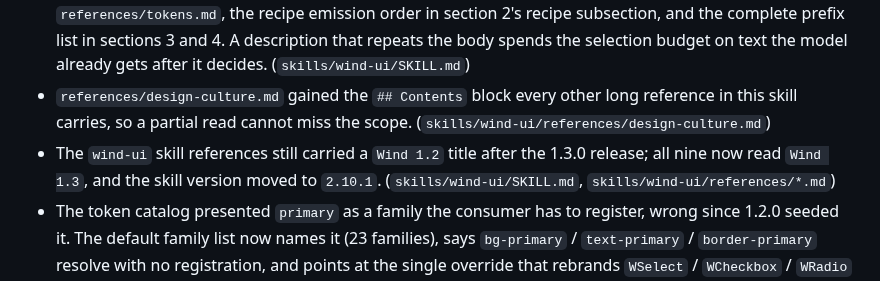
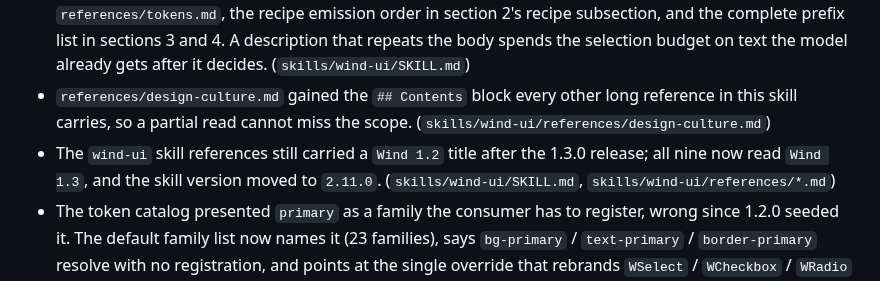
Before and after one commit to fluttersdk/wind, a Markdown page: CHANGELOG.md, the part around the change. GitHub-like rendering.

```diff
--- a/CHANGELOG.md
+++ b/CHANGELOG.md
@@ -17,7 +17,7 @@ This project follows [Semantic Versioning 2.0.0](https://semver.org/spec/v2.0.0.
 - **The registry dispatch fires on a published release now, not on every push that touches the skill.** Under the push trigger `fluttersdk/ai` climbed to v1.3.75, and most of those releases re-published identical skill content: a docs commit and a release commit each cost the registry a version. The registry version now tracks published wind releases instead of counting commits. `workflow_dispatch` stays as the manual escape hatch when a skill fix has to reach users before the next release. (`.github/workflows/dispatch-to-registry.yml`)
 - **The skill's trigger surface was 614 characters past the point where Claude Code truncates it.** `description` alone ran 1,526 characters against a 1,536-character listing budget shared with `when_to_use`, so the entire `when_to_use` block (624 characters) was invisible at the moment the model decides whether to load the skill, and the tail of the description went with it. Both are now single-line and total 1,443. Nothing was lost: the full 27-widget roster lives in section 2, the parser count and the alias pipeline in `references/tokens.md`, the recipe emission order in section 2's recipe subsection, and the complete prefix list in sections 3 and 4. A description that repeats the body spends the selection budget on text the model already gets after it decides. (`skills/wind-ui/SKILL.md`)
 - `references/design-culture.md` gained the `## Contents` block every other long reference in this skill carries, so a partial read cannot miss the scope. (`skills/wind-ui/references/design-culture.md`)
-- The `wind-ui` skill references still carried a `Wind 1.2` title after the 1.3.0 release; all nine now read `Wind 1.3`, and the skill version moved to `2.10.1`. (`skills/wind-ui/SKILL.md`, `skills/wind-ui/references/*.md`)
+- The `wind-ui` skill references still carried a `Wind 1.2` title after the 1.3.0 release; all nine now read `Wind 1.3`, and the skill version moved to `2.11.0`. (`skills/wind-ui/SKILL.md`, `skills/wind-ui/references/*.md`)
 - The token catalog presented `primary` as a family the consumer has to register, wrong since 1.2.0 seeded it. The default family list now names it (23 families), says `bg-primary` / `text-primary` / `border-primary` resolve with no registration, and points at the single override that rebrands `WSelect` / `WCheckbox` / `WRadio` / `WDatePicker`. The custom-family example moved to a `brand` key so it stops modelling an override as a registration. (`skills/wind-ui/references/tokens.md`)
 - The token catalog had no way to tell a deliberate no-op from a typo: section 17 gained a "Recognised as deliberate no-ops (no debug hint)" subsection mirroring `_knownUnparsedTokens` (the `transition` shorthands, `antialiased`, `sr-only`, the font-variant-numeric family, the inline display keywords) plus the `object-*` family, which never reaches `WindStyle` and yet changes rendering because `WImage` reads it straight off the className. (`skills/wind-ui/references/tokens.md`, mirrors `lib/src/parser/wind_parser.dart`)
 - `theme.md` counted 22 color families in two places; the seeded `primary` makes 23. (`skills/wind-ui/references/theme.md`)
```
Also changed, not shown: skills/wind-ui/SKILL.md (+4 -4 lines), 1 other file.
